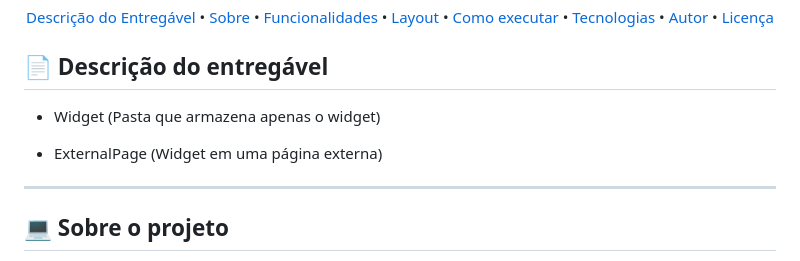
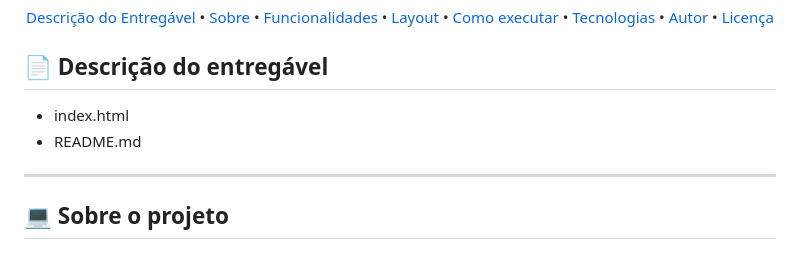
Before and after one commit to Gustavo-freitas-ai/NovaFlow, a Markdown page: README.md, the part around the change. Rendered like a GitHub page.

```diff
--- a/README.md
+++ b/README.md
@@ -26,9 +26,8 @@
 ## 📄 Descrição do entregável
 
 <!-- EXEMPLO DE DESCRIÇÃO DE UM PROJETO: -->
-- Widget (Pasta que armazena apenas o widget)
-
-- ExternalPage (Widget em uma página externa)
+- index.html
+- README.md
 
 ---
 
```
